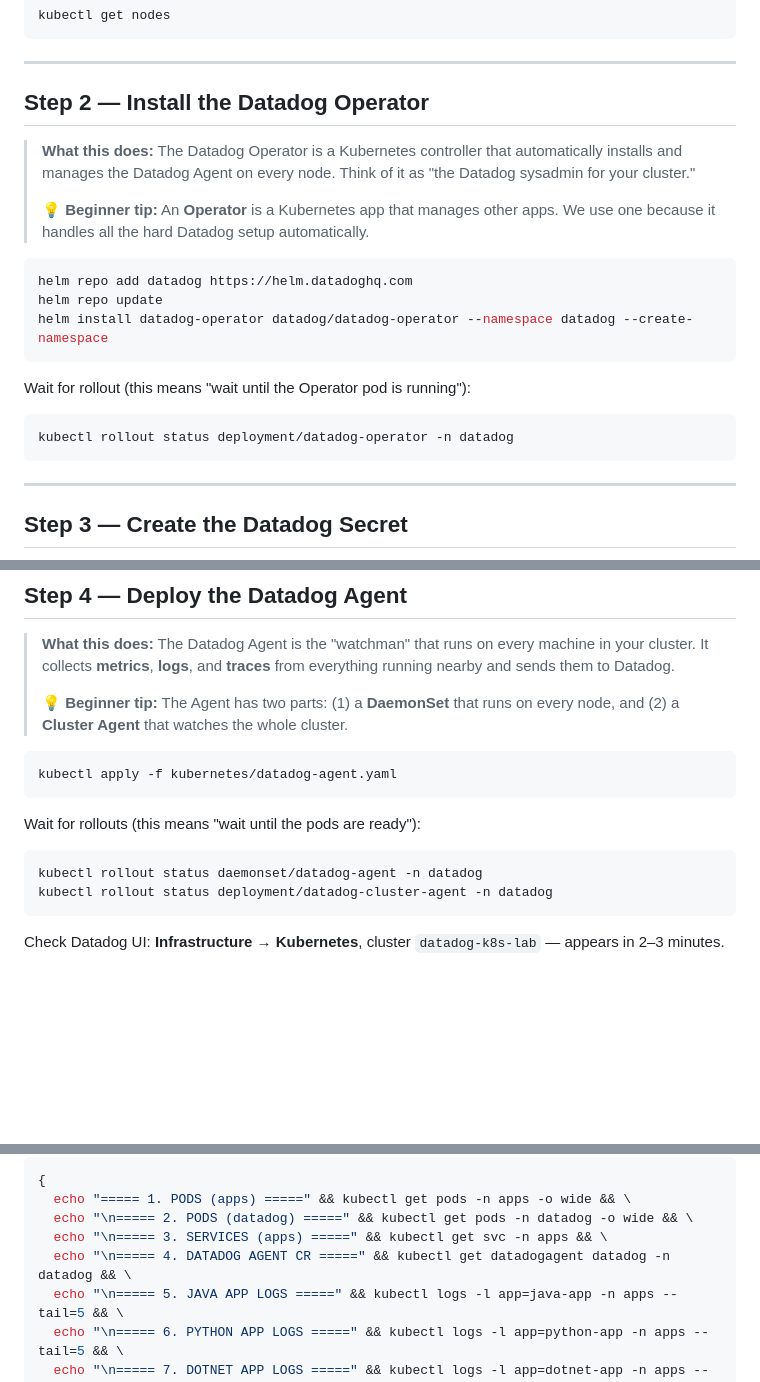
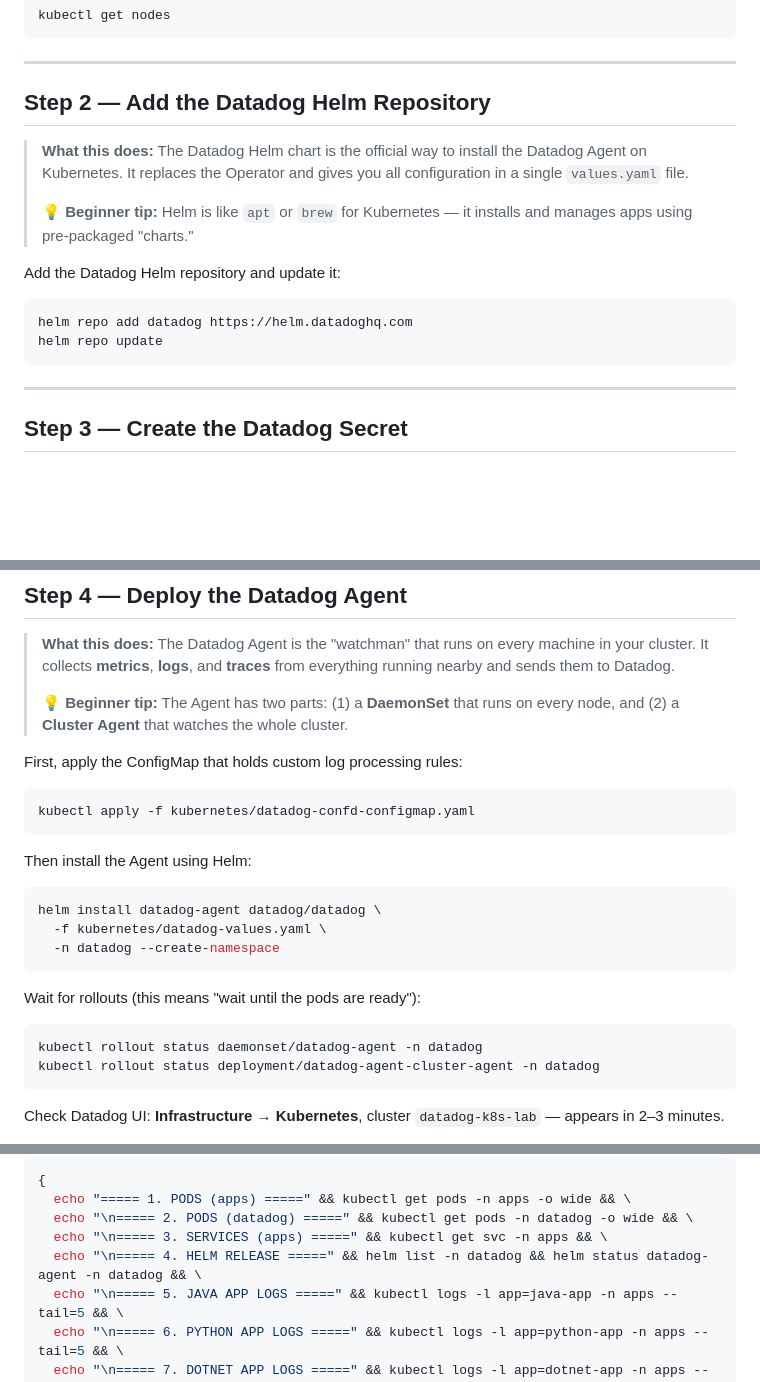
Before and after one commit to araujoajoao/DatadogK8sDeploy, a Markdown page: deploy-guide.md, 3 parts joined by grey strips. GitHub-like rendering; blank space fills up the shorter version.

Commit message:
docs: update deploy-guide for Helm-based Agent installation

````diff
--- a/deploy-guide.md
+++ b/deploy-guide.md
@@ -65,22 +65,17 @@ kubectl get nodes
 
 ---
 
-## Step 2 — Install the Datadog Operator
+## Step 2 — Add the Datadog Helm Repository
 
-> **What this does:** The Datadog Operator is a Kubernetes controller that automatically installs and manages the Datadog Agent on every node. Think of it as "the Datadog sysadmin for your cluster."
+> **What this does:** The Datadog Helm chart is the official way to install the Datadog Agent on Kubernetes. It replaces the Operator and gives you all configuration in a single `values.yaml` file.
 >
-> 💡 **Beginner tip:** An **Operator** is a Kubernetes app that manages other apps. We use one because it handles all the hard Datadog setup automatically.
+> 💡 **Beginner tip:** Helm is like `apt` or `brew` for Kubernetes — it installs and manages apps using pre-packaged "charts."
+
+Add the Datadog Helm repository and update it:
 
 ```bash
 helm repo add datadog https://helm.datadoghq.com
 helm repo update
-helm install datadog-operator datadog/datadog-operator --namespace datadog --create-namespace
-```
-
-Wait for rollout (this means "wait until the Operator pod is running"):
-
-```bash
-kubectl rollout status deployment/datadog-operator -n datadog
 ```
 
 ---
@@ -109,15 +104,25 @@ kubectl create secret generic datadog-secret \
 >
 > 💡 **Beginner tip:** The Agent has two parts: (1) a **DaemonSet** that runs on every node, and (2) a **Cluster Agent** that watches the whole cluster.
 
+First, apply the ConfigMap that holds custom log processing rules:
+
 ```bash
-kubectl apply -f kubernetes/datadog-agent.yaml
+kubectl apply -f kubernetes/datadog-confd-configmap.yaml
+```
+
+Then install the Agent using Helm:
+
+```bash
+helm install datadog-agent datadog/datadog \
+  -f kubernetes/datadog-values.yaml \
+  -n datadog --create-namespace
 ```
 
 Wait for rollouts (this means "wait until the pods are ready"):
 
 ```bash
 kubectl rollout status daemonset/datadog-agent -n datadog
-kubectl rollout status deployment/datadog-cluster-agent -n datadog
+kubectl rollout status deployment/datadog-agent-cluster-agent -n datadog
 ```
 
 Check Datadog UI: **Infrastructure → Kubernetes**, cluster `datadog-k8s-lab` — appears in 2–3 minutes.
@@ -315,7 +320,7 @@ Optional deep validation script (runs everything above + log checks + agent stat
   echo "===== 1. PODS (apps) =====" && kubectl get pods -n apps -o wide && \
   echo "\n===== 2. PODS (datadog) =====" && kubectl get pods -n datadog -o wide && \
   echo "\n===== 3. SERVICES (apps) =====" && kubectl get svc -n apps && \
-  echo "\n===== 4. DATADOG AGENT CR =====" && kubectl get datadogagent datadog -n datadog && \
+  echo "\n===== 4. HELM RELEASE =====" && helm list -n datadog && helm status datadog-agent -n datadog && \
   echo "\n===== 5. JAVA APP LOGS =====" && kubectl logs -l app=java-app -n apps --tail=5 && \
   echo "\n===== 6. PYTHON APP LOGS =====" && kubectl logs -l app=python-app -n apps --tail=5 && \
   echo "\n===== 7. DOTNET APP LOGS =====" && kubectl logs -l app=dotnet-app -n apps --tail=5 && \
````
Also changed, not shown: other parts of deploy-guide.md (+1 -0 lines).
